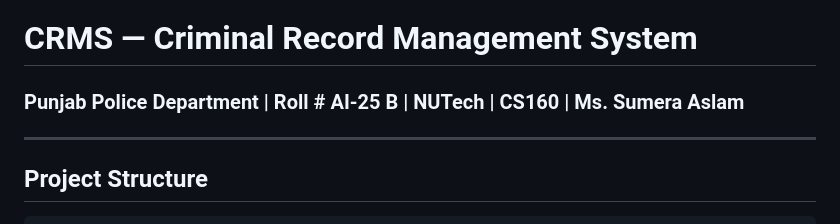
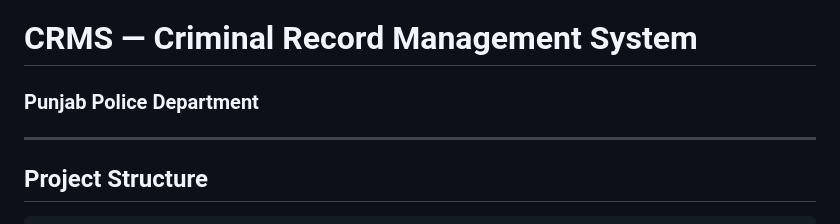
Before and after one commit to abdulmateen215-am/Crime-Record-Managment-System-java-JS-SQL-, a Markdown page: README.md, the part around the change. GitHub-like rendering.

```diff
--- a/README.md
+++ b/README.md
@@ -1,5 +1,5 @@
 # CRMS — Criminal Record Management System
-### Punjab Police Department | Roll # AI-25 B | NUTech | CS160 | Ms. Sumera Aslam
+### Punjab Police Department
 
 ---
 
```
